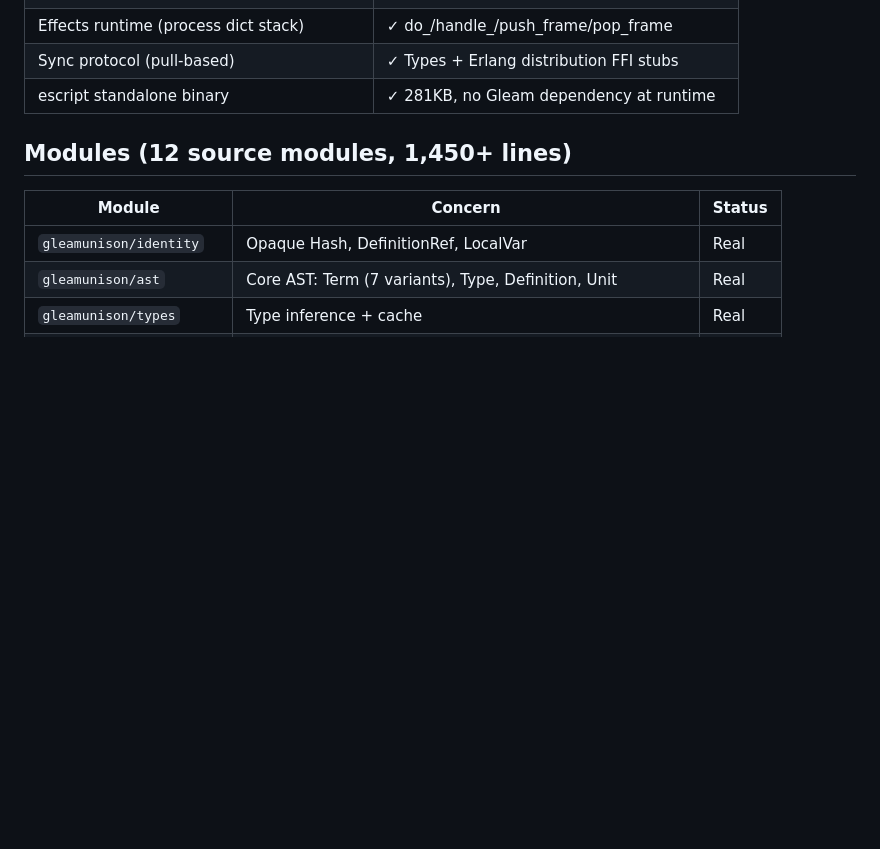
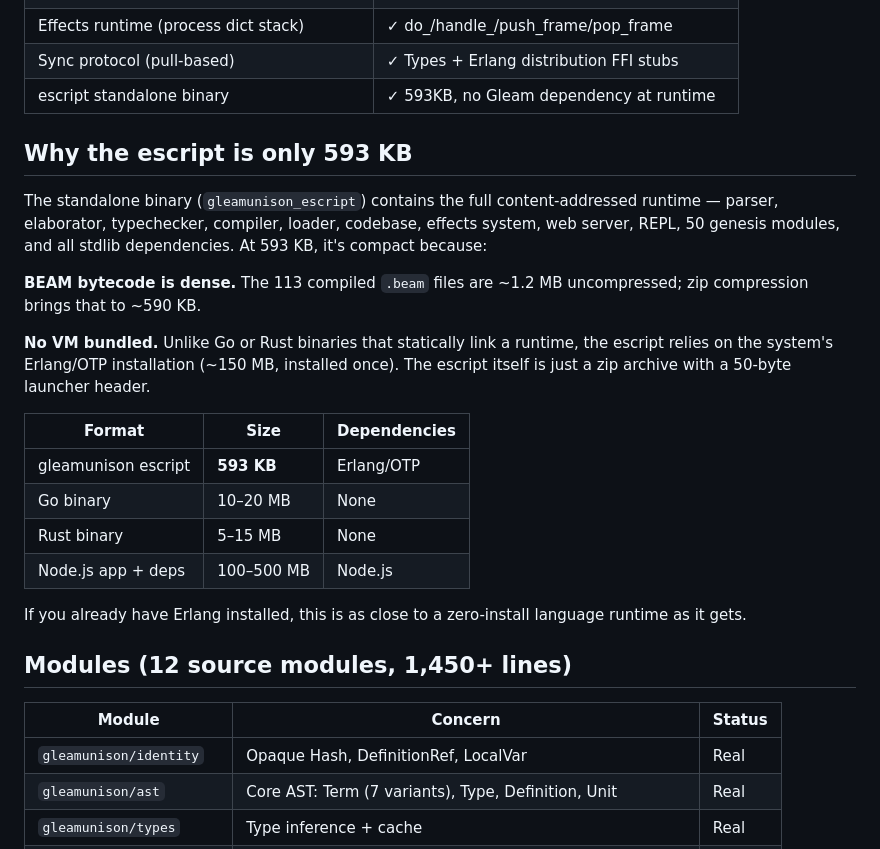
Before and after one commit to moneyacademyKE/gleamunison, a Markdown page: README.md, the part around the change. Drawn GitHub-style; blank space fills up the shorter version.

Commit message:
docs: add escript filesize explanation to README
Co-authored-by: CommandCodeBot <noreply@commandcode.ai>

```diff
--- a/README.md
+++ b/README.md
@@ -19,7 +19,24 @@ that compiles to BEAM bytecode and loads dynamically into the Erlang VM.
 | Elaboration (Surface → Core) | ✓ Two-phase with name resolution |
 | Effects runtime (process dict stack) | ✓ do_/handle_/push_frame/pop_frame |
 | Sync protocol (pull-based) | ✓ Types + Erlang distribution FFI stubs |
-| escript standalone binary | ✓ 281KB, no Gleam dependency at runtime |
+| escript standalone binary | ✓ 593KB, no Gleam dependency at runtime |
+
+## Why the escript is only 593 KB
+
+The standalone binary (`gleamunison_escript`) contains the full content-addressed runtime — parser, elaborator, typechecker, compiler, loader, codebase, effects system, web server, REPL, 50 genesis modules, and all stdlib dependencies. At 593 KB, it's compact because:
+
+**BEAM bytecode is dense.** The 113 compiled `.beam` files are ~1.2 MB uncompressed; zip compression brings that to ~590 KB.
+
+**No VM bundled.** Unlike Go or Rust binaries that statically link a runtime, the escript relies on the system's Erlang/OTP installation (~150 MB, installed once). The escript itself is just a zip archive with a 50-byte launcher header.
+
+| Format | Size | Dependencies |
+|---|---|---|
+| gleamunison escript | **593 KB** | Erlang/OTP |
+| Go binary | 10–20 MB | None |
+| Rust binary | 5–15 MB | None |
+| Node.js app + deps | 100–500 MB | Node.js |
+
+If you already have Erlang installed, this is as close to a zero-install language runtime as it gets.
 
 ## Modules (12 source modules, 1,450+ lines)
 
```
